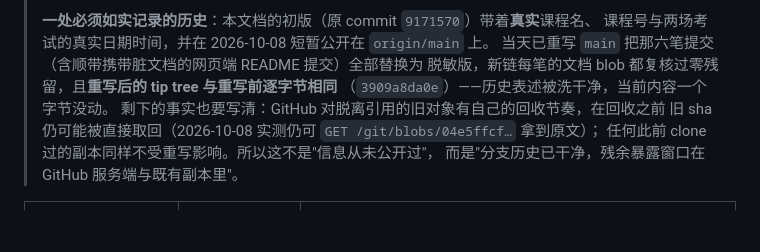
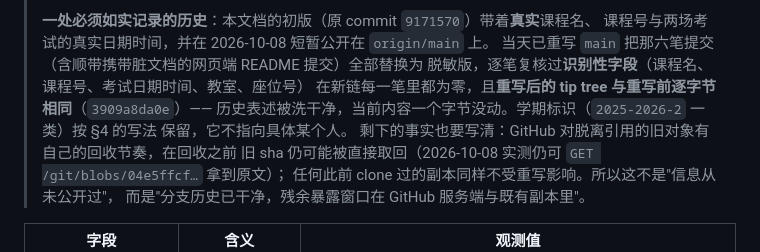
Before and after one commit to XLJFZ/xjtu-timetable-calendar, a Markdown page: docs/design/2026-10-08-exam-schedule.md, the part around the change. Rendered like a GitHub page; blank space fills up the shorter version.

Commit message:
docs(exam): 把重写说明里的"零残留"收窄到识别性字段
复核新链时用的探针里带了 `2025-2026学年 第二学期` 这一串，五笔旧版本仍命中。
但这一串不是识别性信息（任何该学期学生的结课考试都叫这个名），而且 tip 自己
就写着「真值样例（2025-2026-2，7 行）」——学期代码是本仓库刻意保留的口径。
所以"每笔零残留"说大了，改成"识别性字段（课程名/课程号/日期时间/教室/座位号）
逐笔为零，学期标识按 §4 保留"。

```diff
--- a/docs/design/2026-10-08-exam-schedule.md
+++ b/docs/design/2026-10-08-exam-schedule.md
@@ -58,8 +58,10 @@ resp: {"code":"0","datas":{"wdksap":{"totalSize","pageSize","rows":[...],
 > **一处必须如实记录的历史**：本文档的初版（原 commit `9171570`）带着**真实**课程名、
 > 课程号与两场考试的真实日期时间，并在 2026-10-08 短暂公开在 `origin/main` 上。
 > 当天已重写 `main` 把那六笔提交（含顺带携带脏文档的网页端 README 提交）全部替换为
-> 脱敏版，新链每笔的文档 blob 都复核过零残留，且**重写后的 tip tree 与重写前逐字节相同**
-> （`3909a8da0e`）——历史表述被洗干净，当前内容一个字节没动。
+> 脱敏版，逐笔复核过**识别性字段**（课程名、课程号、考试日期时间、教室、座位号）
+> 在新链每一笔里都为零，且**重写后的 tip tree 与重写前逐字节相同**（`3909a8da0e`）——
+> 历史表述被洗干净，当前内容一个字节没动。学期标识（`2025-2026-2` 一类）按 §4 的写法
+> 保留，它不指向具体某个人。
 > 剩下的事实也要写清：GitHub 对脱离引用的旧对象有自己的回收节奏，在回收之前
 > 旧 sha 仍可能被直接取回（2026-10-08 实测仍可 `GET /git/blobs/04e5ffcf…` 拿到原文）；
 > 任何此前 clone 过的副本同样不受重写影响。所以这不是"信息从未公开过"，
```
